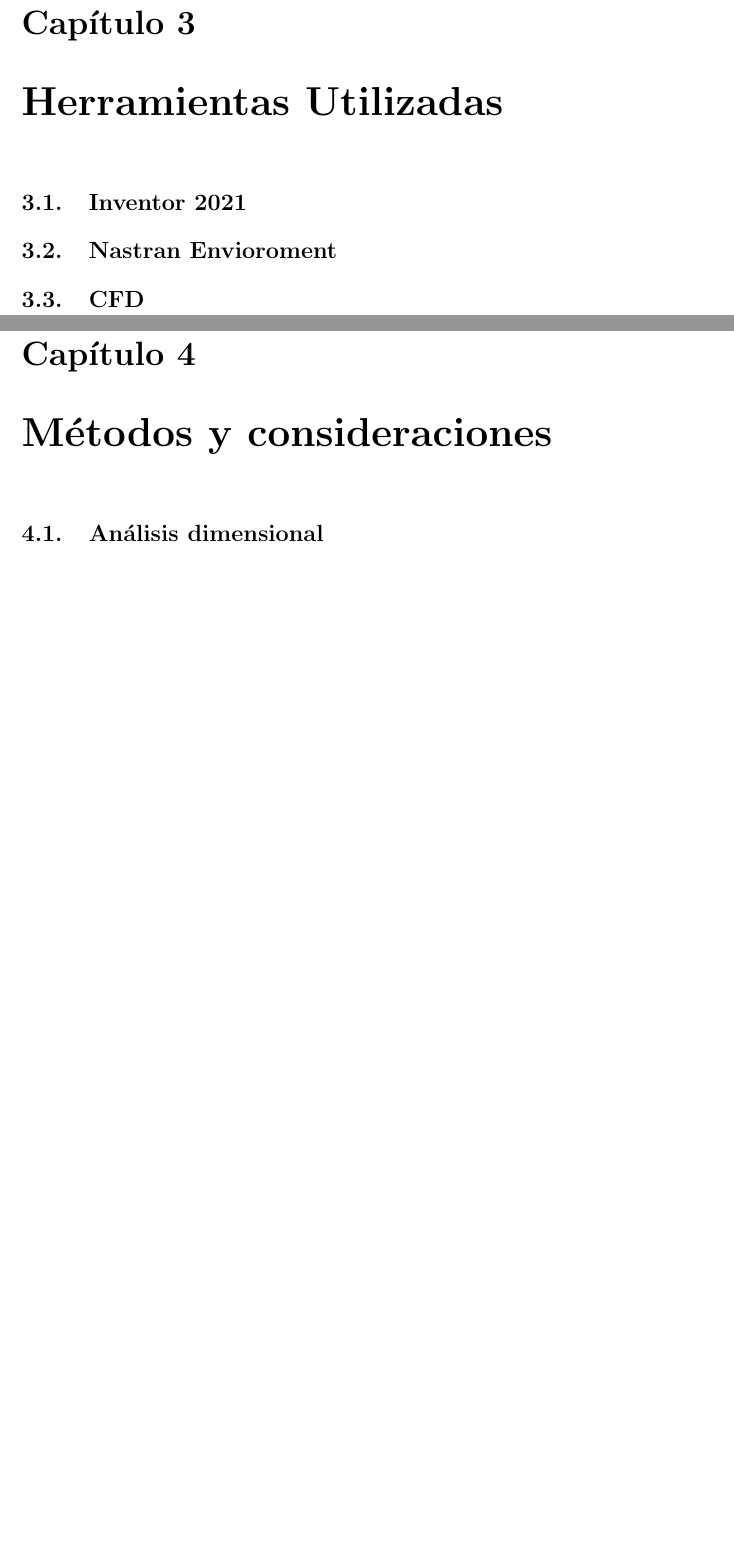
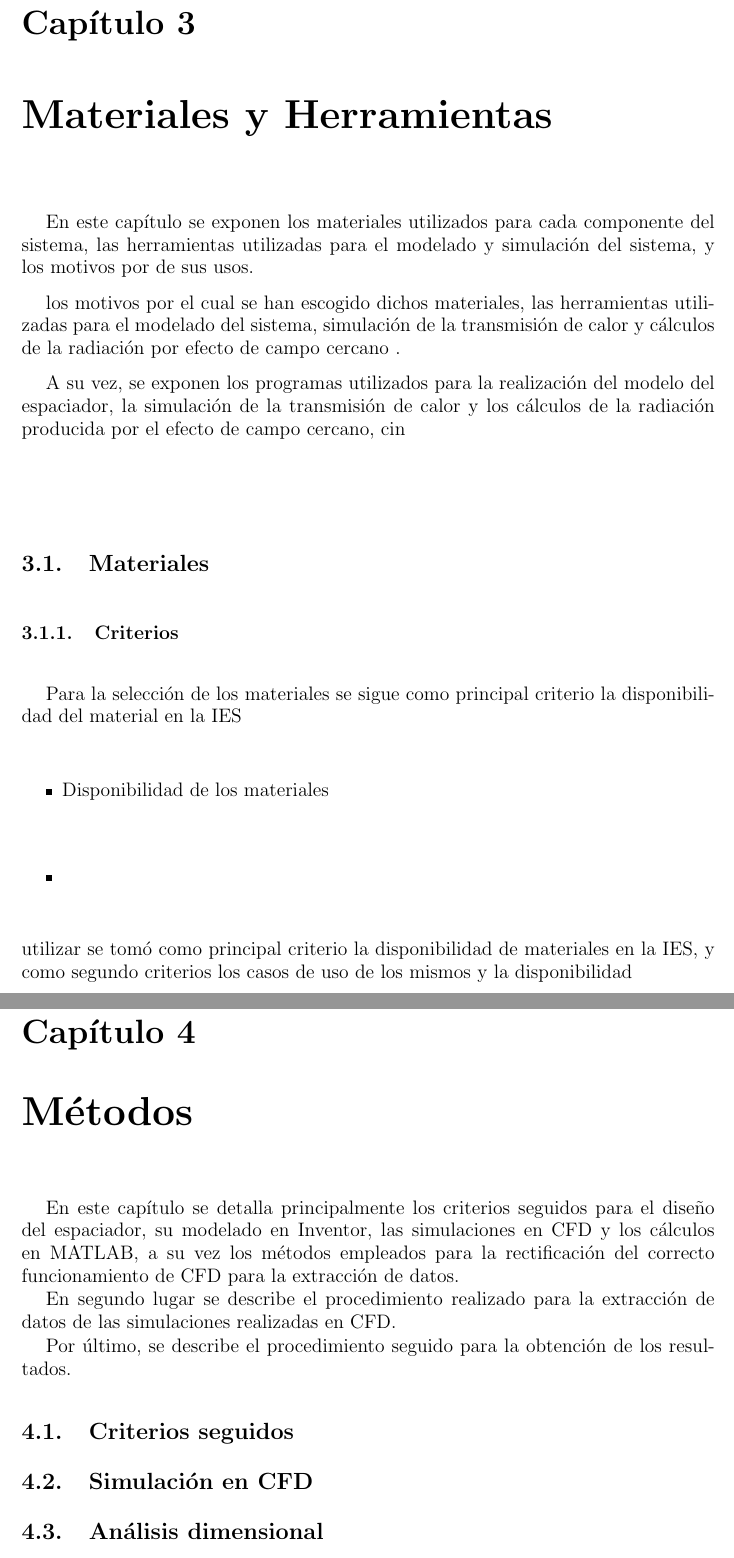
Before and after one commit to martinrteran/TFG, a LaTeX book (TFG.tex, which reads capitulos/herramientas.tex, capitulos/metodos.tex): two parts of pages 21 and 23 of 33 before the commit and two parts of pages 21 and 23 of 35 after it, joined at a grey line, cut so that both start at the same text, the shorter picture padded with empty space. Compiled offline with pdfLaTeX.

Commit message:
Despues de la reunion

```diff
--- a/TFG.tex
+++ b/TFG.tex
@@ -13,6 +13,7 @@
 \usepackage{amsfonts}
 \usepackage{amssymb}
 \usepackage{graphicx}
+\usepackage{pgfplots}
 
 %M·rgenes
 \usepackage[left=3cm,top=3cm,right=3cm,bottom=3cm]{geometry}
--- a/capitulos/herramientas.tex
+++ b/capitulos/herramientas.tex
@@ -1,7 +1,15 @@
-\chapter{Herramientas Utilizadas}
+\chapter{Materiales y Herramientas}
 
-\section{Inventor 2021}
+En este capítulo se exponen los materiales utilizados para cada componente del sistema, las herramientas utilizadas para el modelado y simulación del sistema, y los motivos por de sus usos.
 
-\section{Nastran Envioroment}
+ los motivos por el cual se han escogido dichos materiales, las herramientas utilizadas para el modelado del sistema, simulación de la transmisión de calor y cálculos de la radiación por efecto de campo cercano .
 
-\section{CFD}
+A su vez, se exponen los programas utilizados para la realización del modelo del espaciador, la simulación de la transmisión de calor y los cálculos de la radiación producida por el efecto de campo cercano, cin
+\section{Materiales}
+\subsection{Criterios}
+Para la selección de los materiales se sigue como principal criterio la disponibilidad del material en la IES
+\begin{itemize}
+	\item Disponibilidad de los materiales
+	\item
+\end{itemize} utilizar se tomó como principal criterio la disponibilidad de materiales en la IES, y como segundo criterios  los casos de uso de los mismos y la disponibilidad
+\subsection{Espaciador}
--- a/capitulos/metodos.tex
+++ b/capitulos/metodos.tex
@@ -1,4 +1,13 @@
-\chapter{Métodos y consideraciones}
+\chapter{Métodos}
+En este capítulo se detalla principalmente los criterios seguidos para el diseño del espaciador, su modelado en Inventor, las simulaciones en CFD y los cálculos en MATLAB, a su vez los métodos empleados para la rectificación del correcto funcionamiento de CFD para la extracción de datos.
+
+En segundo lugar se describe el procedimiento realizado para la extracción de datos de las simulaciones realizadas en CFD.
+
+Por último, se describe el procedimiento seguido para la obtención de los resultados.
+\section{Criterios seguidos}
+
+\section{Simulación en CFD}
+
 
 \section{Análisis dimensional}
 Dado que el programa Inventor está limitado a partir a la escala milimétrica, por lo tanto, se tiene que aplicar un escalado. Se procede a realizar un análisis dimensional de las ecuaciones para obtener los nuevos parámetros para la nueva escala del modelo.\\
```
Also changed, not shown: capitulos/ecuaciones.tex (added, +1 -0 lines), capitulos/estadoarte.tex (+3 -1 lines), capitulos/introduccion.tex (+2 -2 lines), capitulos/resultados.tex (+5 -1 lines), TFG.pdf, capitulos/herramientas.tex (13 more changed lines).
